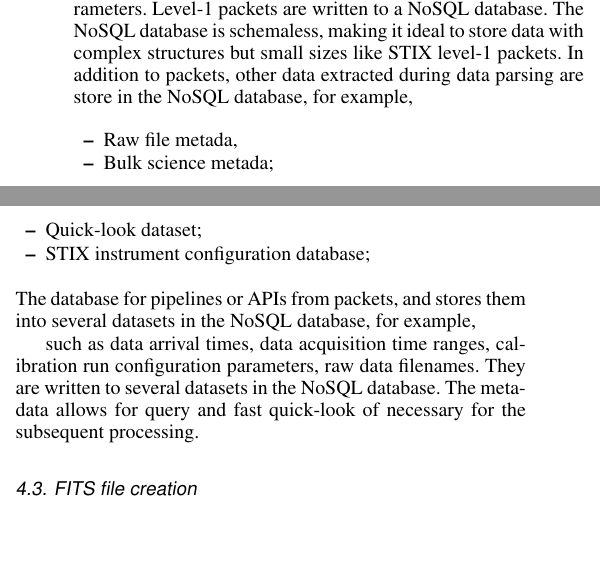
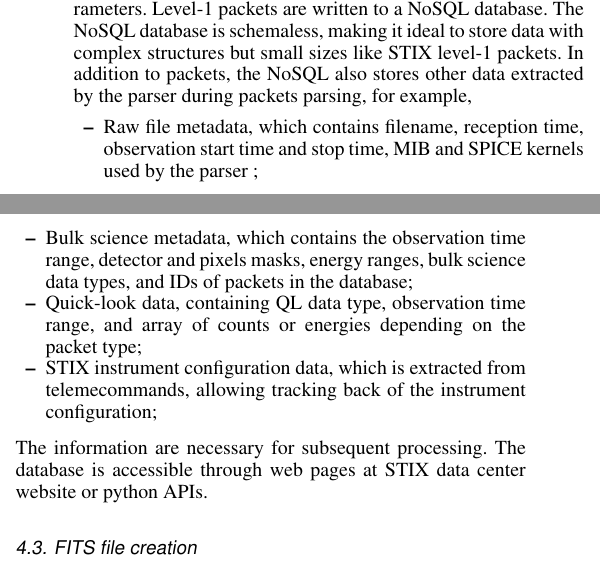
Before and after one commit to drhlxiao/stix-data-center-paper, a LaTeX paper (data_center.tex): two parts of the columns of page 3 of 8, joined at a grey line, cut so that both start at the same text, the shorter picture padded with empty space. Compiled offline with pdfLaTeX.

Commit message:
update on Sat Feb 26 12:40:07 AM CET 2022

```diff
--- a/data_center.tex
+++ b/data_center.tex
@@ -300,23 +300,17 @@ Level-1 packets are written
 to a NoSQL database.
 The NoSQL database is schemaless,  making it ideal to store data with complex
 structures but small sizes like STIX level-1 packets.
-In addition to packets, other data extracted during data parsing are store in the NoSQL database,
- for example,
-
+In addition to packets, the NoSQL also stores other data extracted by the parser during packets parsing,
+for example,
 \begin{itemize}
-  \item Raw file metada,
-  \item Bulk science metada;
-  \item Quick-look dataset;
-  \item STIX instrument configuration database;
+  \item Raw file metadata, which contains filename, reception time, observation start time and stop time, MIB and SPICE kernels used by the parser ;
+  \item Bulk science metadata, which contains the observation time range, detector and pixels masks, energy ranges,
+   bulk science data types, and IDs of packets in the database;
+  \item Quick-look data, containing  QL data type, observation time range, and array of counts or energies depending on the packet type;
+  \item STIX instrument configuration data, which is extracted from telemecommands, allowing tracking back of the instrument configuration;
 \end{itemize}
-The database for pipelines or APIs from packets, and stores them into several datasets in the NoSQL database, for example,
-
-
-such as data arrival
-times, data acquisition time ranges,  calibration run configuration parameters,  raw data
-filenames. They are written to several datasets in the NoSQL database.
-The metadata allows for query and fast quick-look of necessary for the subsequent processing.
-
+The information are necessary for subsequent processing. The
+database is  accessible through web pages at STIX data center website or python APIs.
 \subsection{FITS file creation}
 \subsubsection{Level-1A FITS files}
 After each new raw telemetry file is being parsed,
```
Also changed, not shown: data_center.tex (2 more changed lines), 2 other files.
